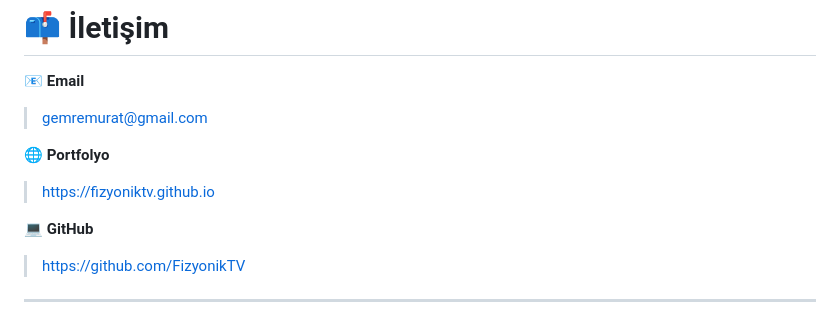
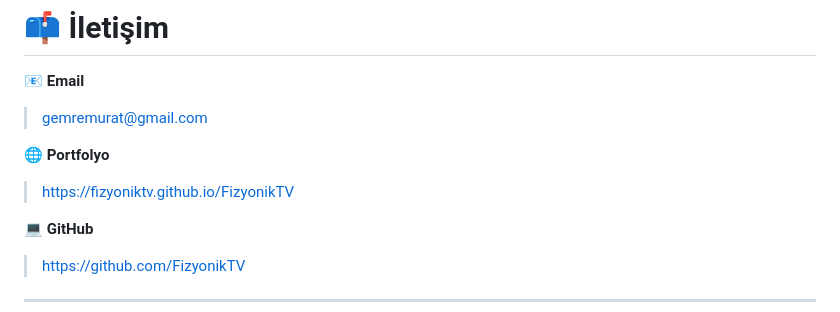
Before and after one commit to FizyonikTV/FizyonikTV, a Markdown page: README.md, the part around the change. Drawn GitHub-style.

```diff
--- a/README.md
+++ b/README.md
@@ -128,7 +128,7 @@ Büyük ölçekli moderasyon, ekonomi ve otomasyon botları.
 > gemremurat@gmail.com
 
 🌐 **Portfolyo**
-> https://fizyoniktv.github.io
+> https://fizyoniktv.github.io/FizyonikTV
 
 💻 **GitHub**
 > https://github.com/FizyonikTV
```
